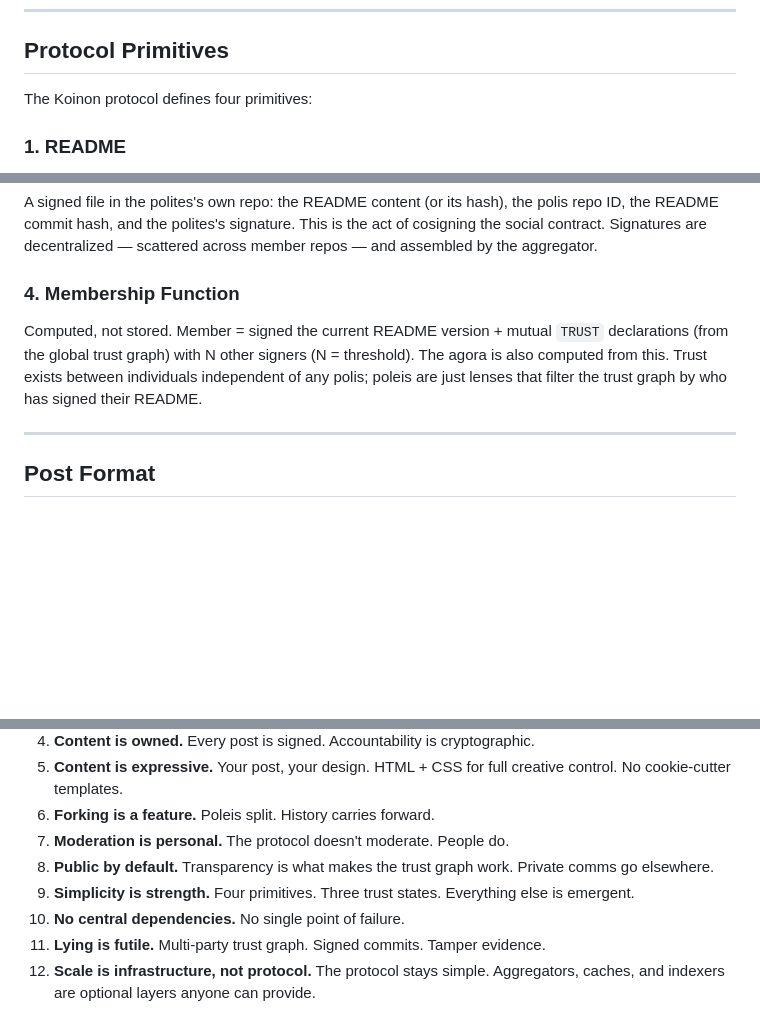
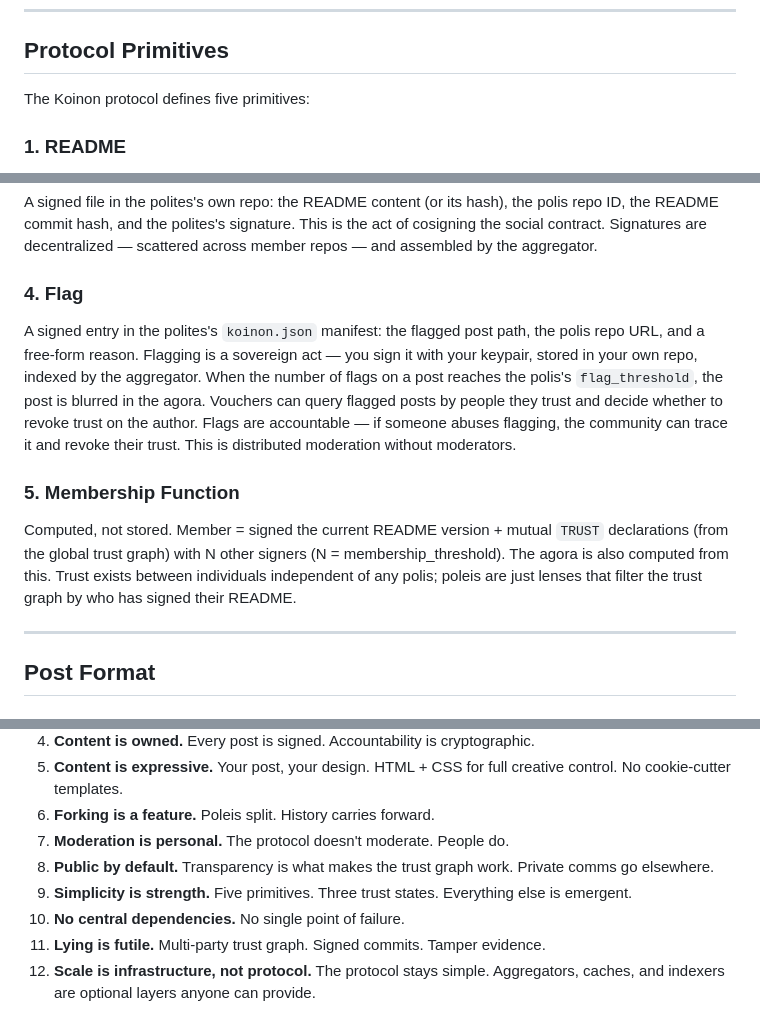
Before and after one commit to qtpi-bonding-org/achaean, a Markdown page: Koinon.md, 3 parts joined by grey strips. Drawn GitHub-style; blank space fills up the shorter version.

```diff
--- a/Koinon.md
+++ b/Koinon.md
@@ -135,7 +135,7 @@ Forks inherit the entire old agora by default. The fork specifies an exclusion l
 
 ## Protocol Primitives
 
-The Koinon protocol defines four primitives:
+The Koinon protocol defines five primitives:
 
 ### 1. README
 
@@ -149,9 +149,13 @@ A signed file: author keypair, subject keypair, subject repo URL, trust level (`
 
 A signed file in the polites's own repo: the README content (or its hash), the polis repo ID, the README commit hash, and the polites's signature. This is the act of cosigning the social contract. Signatures are decentralized — scattered across member repos — and assembled by the aggregator.
 
-### 4. Membership Function
+### 4. Flag
 
-Computed, not stored. Member = signed the current README version + mutual `TRUST` declarations (from the global trust graph) with N other signers (N = threshold). The agora is also computed from this. Trust exists between individuals independent of any polis; poleis are just lenses that filter the trust graph by who has signed their README.
+A signed entry in the polites's `koinon.json` manifest: the flagged post path, the polis repo URL, and a free-form reason. Flagging is a sovereign act — you sign it with your keypair, stored in your own repo, indexed by the aggregator. When the number of flags on a post reaches the polis's `flag_threshold`, the post is blurred in the agora. Vouchers can query flagged posts by people they trust and decide whether to revoke trust on the author. Flags are accountable — if someone abuses flagging, the community can trace it and revoke their trust. This is distributed moderation without moderators.
+
+### 5. Membership Function
+
+Computed, not stored. Member = signed the current README version + mutual `TRUST` declarations (from the global trust graph) with N other signers (N = membership_threshold). The agora is also computed from this. Trust exists between individuals independent of any polis; poleis are just lenses that filter the trust graph by who has signed their README.
 
 ---
 
@@ -335,7 +339,7 @@ For private conversations, use Signal, Matrix, etc. Koinon is for public communi
 6. **Forking is a feature.** Poleis split. History carries forward.
 7. **Moderation is personal.** The protocol doesn't moderate. People do.
 8. **Public by default.** Transparency is what makes the trust graph work. Private comms go elsewhere.
-9. **Simplicity is strength.** Four primitives. Three trust states. Everything else is emergent.
+9. **Simplicity is strength.** Five primitives. Three trust states. Everything else is emergent.
 10. **No central dependencies.** No single point of failure.
 11. **Lying is futile.** Multi-party trust graph. Signed commits. Tamper evidence.
 12. **Scale is infrastructure, not protocol.** The protocol stays simple. Aggregators, caches, and indexers are optional layers anyone can provide.
```
Also changed, not shown: README.md (added, +95 -0 lines).
